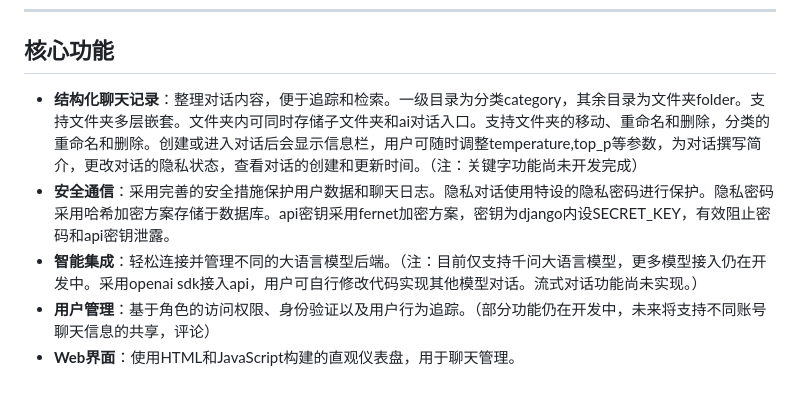
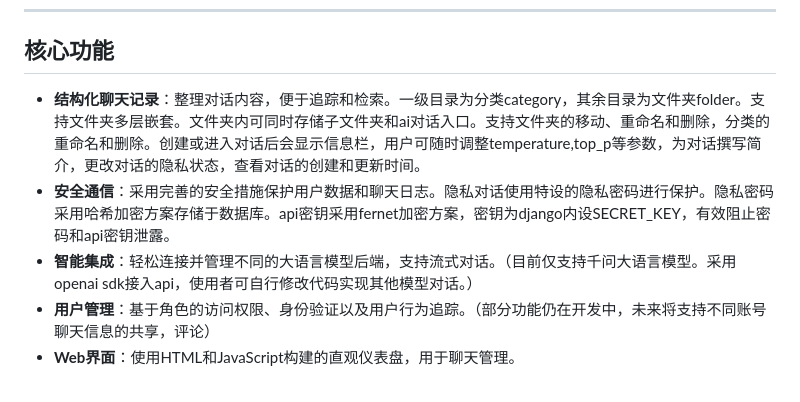
Before and after one commit to Peterqi2007/ai_chat_management_system, a Markdown page: README.md, the part around the change. Drawn GitHub-style.

Commit message:
Revise core features section in README
Updated the README to clarify features and improve language.

```diff
--- a/README.md
+++ b/README.md
@@ -12,9 +12,9 @@
 
 ## 核心功能
 
-- **结构化聊天记录**：整理对话内容，便于追踪和检索。一级目录为分类category，其余目录为文件夹folder。支持文件夹多层嵌套。文件夹内可同时存储子文件夹和ai对话入口。支持文件夹的移动、重命名和删除，分类的重命名和删除。创建或进入对话后会显示信息栏，用户可随时调整temperature,top_p等参数，为对话撰写简介，更改对话的隐私状态，查看对话的创建和更新时间。（注：关键字功能尚未开发完成）
+- **结构化聊天记录**：整理对话内容，便于追踪和检索。一级目录为分类category，其余目录为文件夹folder。支持文件夹多层嵌套。文件夹内可同时存储子文件夹和ai对话入口。支持文件夹的移动、重命名和删除，分类的重命名和删除。创建或进入对话后会显示信息栏，用户可随时调整temperature,top_p等参数，为对话撰写简介，更改对话的隐私状态，查看对话的创建和更新时间。
 - **安全通信**：采用完善的安全措施保护用户数据和聊天日志。隐私对话使用特设的隐私密码进行保护。隐私密码采用哈希加密方案存储于数据库。api密钥采用fernet加密方案，密钥为django内设SECRET_KEY，有效阻止密码和api密钥泄露。
-- **智能集成**：轻松连接并管理不同的大语言模型后端。（注：目前仅支持千问大语言模型，更多模型接入仍在开发中。采用openai sdk接入api，用户可自行修改代码实现其他模型对话。流式对话功能尚未实现。）
+- **智能集成**：轻松连接并管理不同的大语言模型后端，支持流式对话。（目前仅支持千问大语言模型。采用openai sdk接入api，使用者可自行修改代码实现其他模型对话。）
 - **用户管理**：基于角色的访问权限、身份验证以及用户行为追踪。（部分功能仍在开发中，未来将支持不同账号聊天信息的共享，评论）
 - **Web界面**：使用HTML和JavaScript构建的直观仪表盘，用于聊天管理。
 
```
